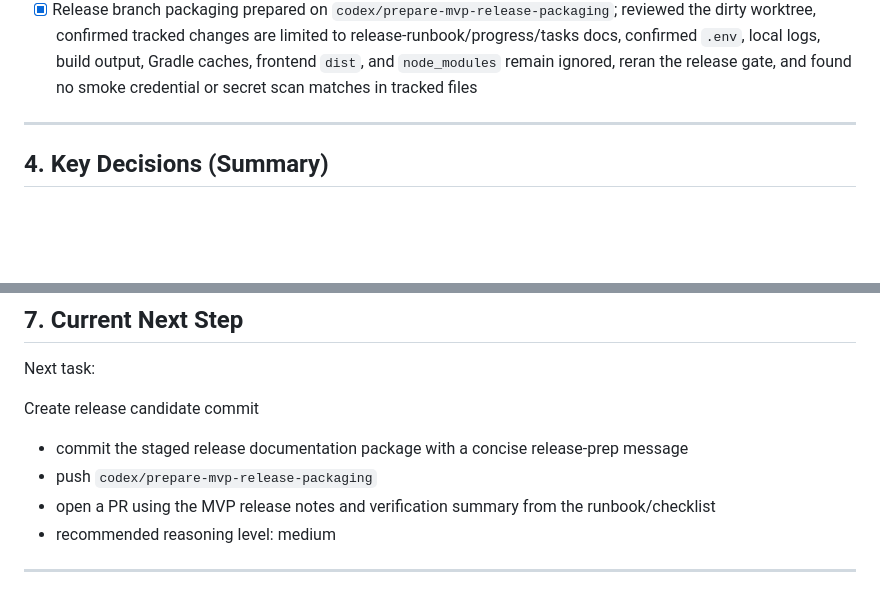
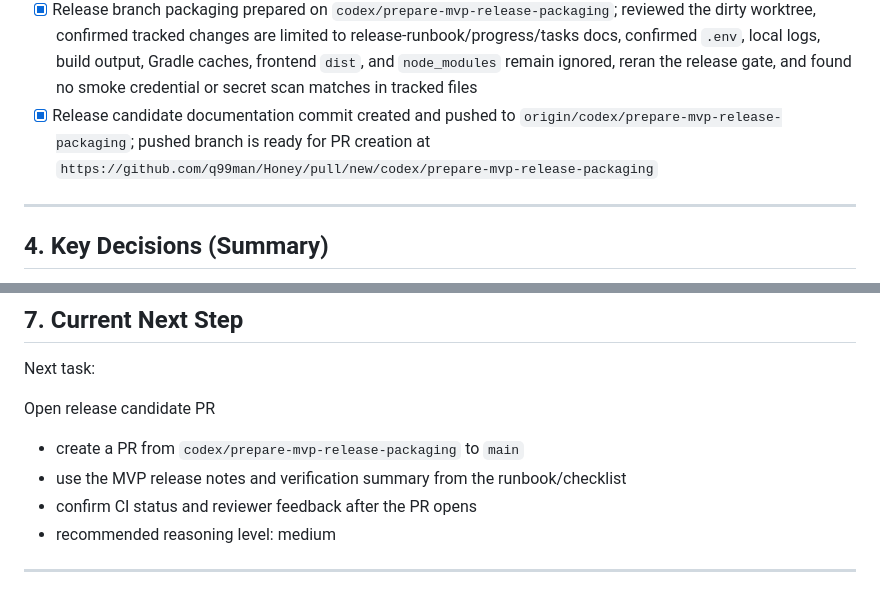
Before and after one commit to q99man/Honey, a Markdown page: docs/progress.md, 2 parts joined by grey strips. GitHub-like rendering; blank space fills up the shorter version.

Commit message:
docs: update MVP release packaging progress

```diff
--- a/docs/progress.md
+++ b/docs/progress.md
@@ -372,6 +372,7 @@ All documents are consistent with each other.
 - [x] One-command local staging smoke wrapper added at `scripts/run-local-staging-smoke.ps1`; it selects a staging rehearsal schema, checks occupied ports, starts backend/frontend with normalized paths, records backend/frontend/listener PIDs and log paths, and `-Stop` cleans up the recorded processes without disturbing the existing 8080 backend
 - [x] MVP release runbook added at `docs/mvp-release-runbook.md`; it fixes the pre-release command order from tool normalization through backend tests, `bootJar`, frontend build/lint, document and encoding checks, staging smoke, browser smoke, stop cleanup, rollback, and rerun notes for port conflicts, missing schemas, and provider credentials
 - [x] Release branch packaging prepared on `codex/prepare-mvp-release-packaging`; reviewed the dirty worktree, confirmed tracked changes are limited to release-runbook/progress/tasks docs, confirmed `.env`, local logs, build output, Gradle caches, frontend `dist`, and `node_modules` remain ignored, reran the release gate, and found no smoke credential or secret scan matches in tracked files
+- [x] Release candidate documentation commit created and pushed to `origin/codex/prepare-mvp-release-packaging`; pushed branch is ready for PR creation at `https://github.com/q99man/Honey/pull/new/codex/prepare-mvp-release-packaging`
 
 ---
 
@@ -428,11 +429,11 @@ Next implementation order:
 
 Next task:
 
-Create release candidate commit
+Open release candidate PR
 
-- commit the staged release documentation package with a concise release-prep message
-- push `codex/prepare-mvp-release-packaging`
-- open a PR using the MVP release notes and verification summary from the runbook/checklist
+- create a PR from `codex/prepare-mvp-release-packaging` to `main`
+- use the MVP release notes and verification summary from the runbook/checklist
+- confirm CI status and reviewer feedback after the PR opens
 - recommended reasoning level: medium
 
 ---
```
Also changed, not shown: docs/tasks.md (+1 -0 lines).
